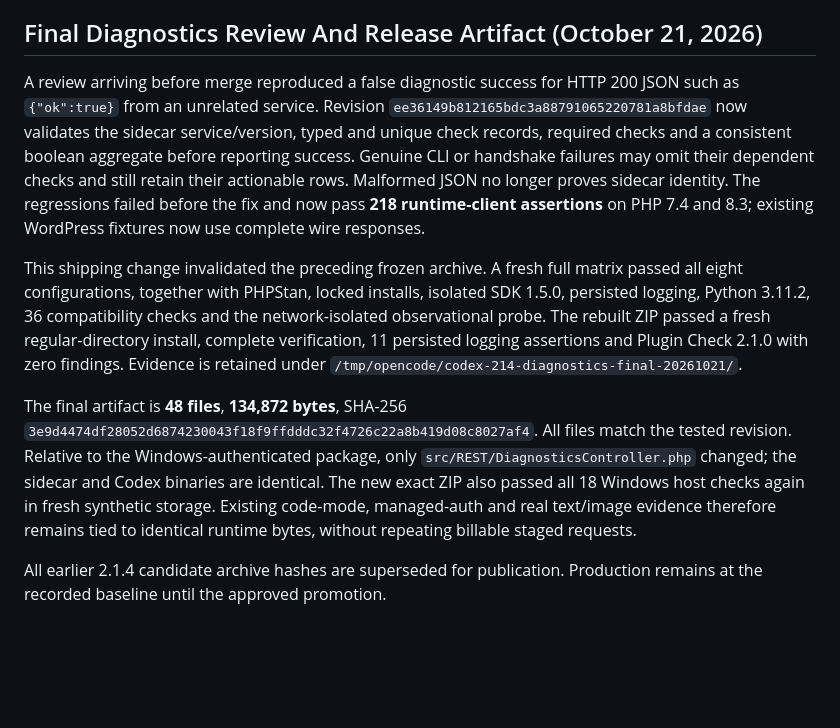
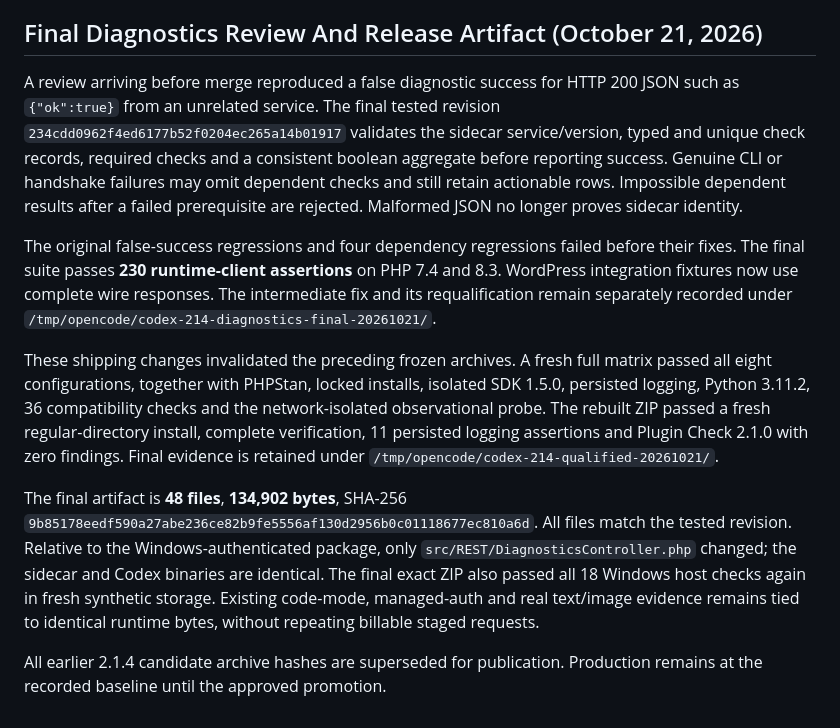
Before and after one commit to henryperkins/ai-provider-for-codex, a Markdown page: docs/release-qualification-2.1.4.md, the part around the change. Drawn GitHub-style; blank space fills up the shorter version.

Commit message:
docs: freeze the final qualified 2.1.4 artifact

```diff
--- a/docs/release-qualification-2.1.4.md
+++ b/docs/release-qualification-2.1.4.md
@@ -482,30 +482,34 @@ required-check override, Actions rerun or billing change is authorized or needed
 ## Final Diagnostics Review And Release Artifact (October 21, 2026)
 
 A review arriving before merge reproduced a false diagnostic success for HTTP
-200 JSON such as `{"ok":true}` from an unrelated service. Revision `ee36149b812165bdc3a88791065220781a8bfdae`
-now validates the sidecar service/version, typed and unique check records,
-required checks and a consistent boolean aggregate before reporting success.
-Genuine CLI or handshake failures may omit their dependent checks and still
-retain their actionable rows. Malformed JSON no longer proves sidecar identity.
-The regressions failed before the fix and now pass **218 runtime-client
-assertions** on PHP 7.4 and 8.3; existing WordPress fixtures now use complete
-wire responses.
+200 JSON such as `{"ok":true}` from an unrelated service. The final tested
+revision `234cdd0962f4ed6177b52f0204ec265a14b01917` validates the sidecar service/version, typed and unique check
+records, required checks and a consistent boolean aggregate before reporting
+success. Genuine CLI or handshake failures may omit dependent checks and still
+retain actionable rows. Impossible dependent results after a failed prerequisite
+are rejected. Malformed JSON no longer proves sidecar identity.
 
-This shipping change invalidated the preceding frozen archive. A fresh full
+The original false-success regressions and four dependency regressions failed
+before their fixes. The final suite passes **230 runtime-client assertions**
+on PHP 7.4 and 8.3. WordPress integration fixtures now use complete wire responses.
+The intermediate fix and its requalification remain separately recorded under
+`/tmp/opencode/codex-214-diagnostics-final-20261021/`.
+
+These shipping changes invalidated the preceding frozen archives. A fresh full
 matrix passed all eight configurations, together with PHPStan, locked installs,
 isolated SDK 1.5.0, persisted logging, Python 3.11.2, 36 compatibility checks and
 the network-isolated observational probe. The rebuilt ZIP passed a fresh
 regular-directory install, complete verification, 11 persisted logging assertions
-and Plugin Check 2.1.0 with zero findings. Evidence is retained under
-`/tmp/opencode/codex-214-diagnostics-final-20261021/`.
+and Plugin Check 2.1.0 with zero findings. Final evidence is retained under
+`/tmp/opencode/codex-214-qualified-20261021/`.
 
-The final artifact is **48 files**, **134,872 bytes**, SHA-256
-`3e9d4474df28052d6874230043f18f9ffdddc32f4726c22a8b419d08c8027af4`. All files match the tested revision. Relative to the
+The final artifact is **48 files**, **134,902 bytes**, SHA-256
+`9b85178eedf590a27abe236ce82b9fe5556af130d2956b0c01118677ec810a6d`. All files match the tested revision. Relative to the
 Windows-authenticated package, only `src/REST/DiagnosticsController.php` changed;
-the sidecar and Codex binaries are identical. The new exact ZIP also passed all
+the sidecar and Codex binaries are identical. The final exact ZIP also passed all
 18 Windows host checks again in fresh synthetic storage. Existing code-mode,
-managed-auth and real text/image evidence therefore remains tied to identical
-runtime bytes, without repeating billable staged requests.
+managed-auth and real text/image evidence remains tied to identical runtime
+bytes, without repeating billable staged requests.
 
 All earlier 2.1.4 candidate archive hashes are superseded for publication.
 Production remains at the recorded baseline until the approved promotion.
```
